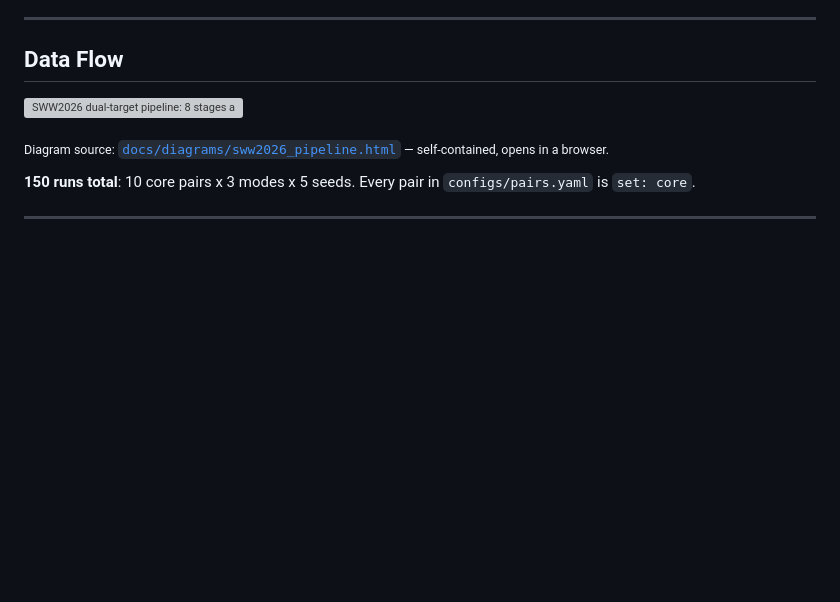
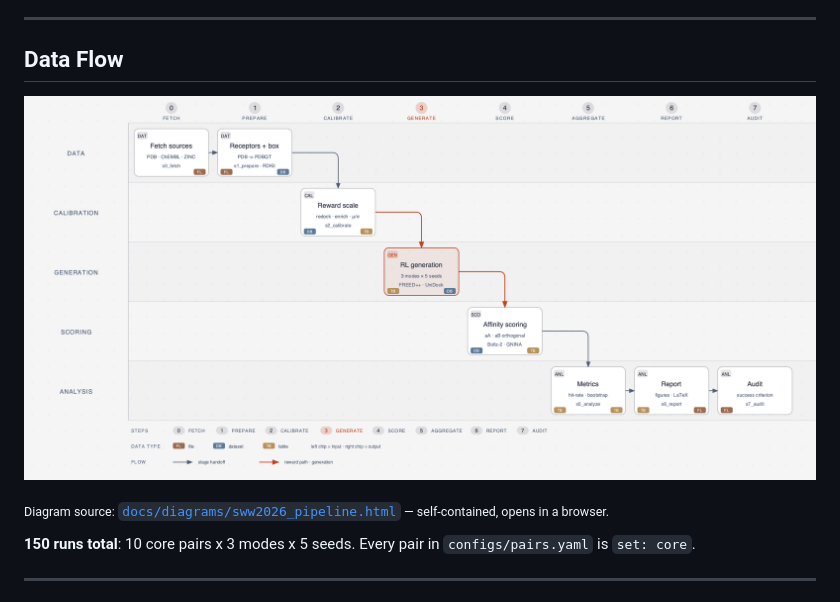
Before and after one commit to gulldan/SWW2026, a Markdown page: README.md, the part around the change. GitHub-like rendering; pictures changed too: docs/diagrams/sww2026_pipeline.png (added); blank space fills up the shorter version; grey boxes are pictures that could not be loaded.

Commit message:
docs: ship the pipeline diagram as PNG (GitHub strips the SVG font import)

```diff
--- a/README.md
+++ b/README.md
@@ -8,7 +8,7 @@ Single-target vs dual-target RL molecule generation using **FREED++** or **REINV
 
 ## Data Flow
 
-![SWW2026 dual-target pipeline: 8 stages across 5 engine lanes](docs/diagrams/sww2026_pipeline.svg)
+![SWW2026 dual-target pipeline: 8 stages across 5 engine lanes](docs/diagrams/sww2026_pipeline.png)
 
 <sub>Diagram source: [`docs/diagrams/sww2026_pipeline.html`](docs/diagrams/sww2026_pipeline.html) — self-contained, opens in a browser.</sub>
 
```
Also changed, not shown: 2 other files.
